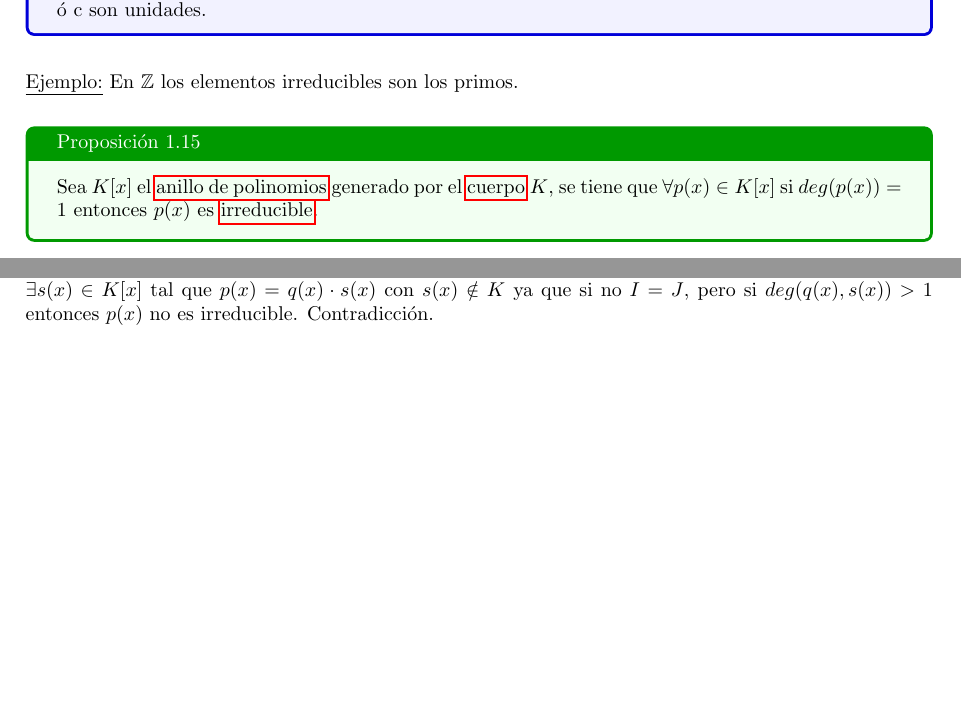
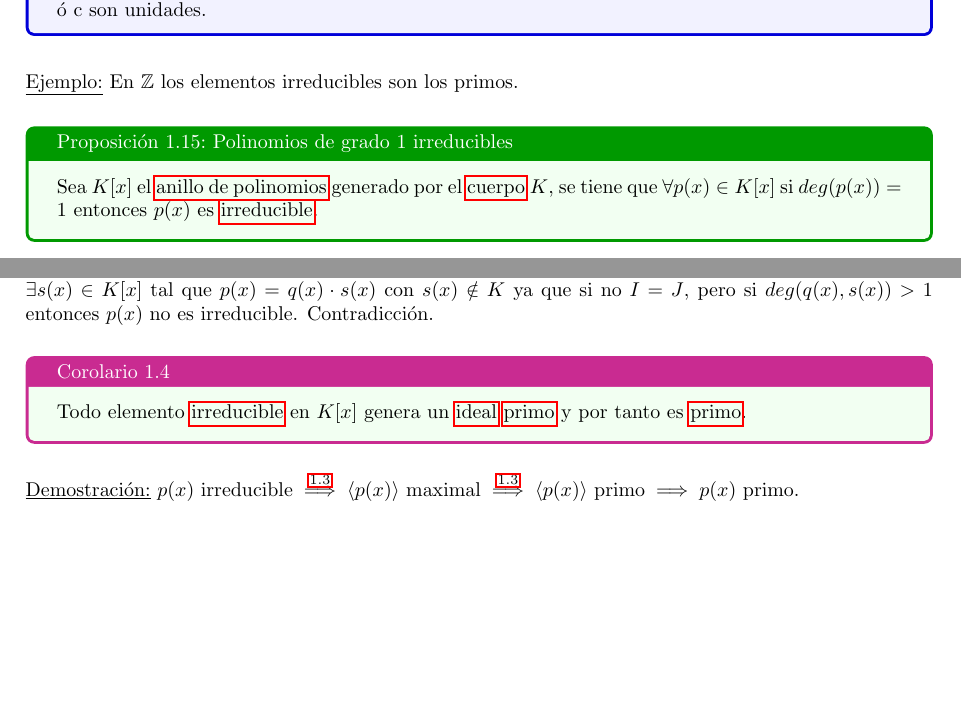
Before and after one commit to charlyg9/Galois, a LaTeX document (Apuntes Galois.tex): two parts of pages 13 and 14 of 14, joined at a grey line, cut so that both start at the same text, the shorter picture padded with empty space. Compiled offline with pdfLaTeX.

Commit message:
Martes 22/09

```diff
--- a/Apuntes Galois.tex
+++ b/Apuntes Galois.tex
@@ -793,7 +793,7 @@ En un \anillo $R$ se dice que un elemento $a$ es \textbf{irreducible} si para $a
 
 \ej En $\Z$ los elementos irreducibles son los primos.
 
-\begin{proposition}{}{grad1_irr}
+\begin{proposition}{Polinomios de grado 1 irreducibles}{grad1_irr}
 Sea $K[x]$ el \hyperref[def:anillopoli]{anillo de polinomios} generado por el \cuerpo $K$, se tiene que $\forall p(x) \in K[x]$ si $deg(p(x)) = 1$ entonces $p(x)$ es \hyperref[def:ele_irr]{irreducible}.
 \end{proposition}
 
@@ -838,4 +840,10 @@ $\Longrightarrow )$ Vamos a comprobarlo por reducción al absurdo. Para ello, su
 
 $\Longleftarrow )$ De nuevo, vamos a probarlo por reducción al absurdo. Empezamos suponiendo que existe un ideal $J$ tal que $I \subsetneq J \subsetneq K[x]$, entonces como $K[x]$ es un \hyperref[def:DIP]{dominio de ideales principales}, existe un polinomio $q(x)$ tal que $J = \langle q(x) \rangle$ y que cumple que $q(x) | p(x),\ q(x) \notin K$ porque $I \subsetneq J$. Por tanto tenemos que $\exists s(x) \in K[x]$ tal que $p(x) = q(x) \cdot s(x)$ con $s(x) \notin K$ ya que si no $I = J$, pero si $deg(q(x), s(x)) > 1$ entonces $p(x)$ no es irreducible. Contradicción.
 
+\begin{corolary}{}{irr_genera_primo}
+Todo elemento \hyperref[def:ele_irr]{irreducible} en $K[x]$ genera un \ideal \hyperref[def:ideal_primo]{primo} y por tanto es \hyperref[def:ele_primo]{primo}.
+\end{corolary}
+
+\demo $p(x) \text{ irreducible} \overset{\ref{theo:ideal_poli_irr}}{\implies} \langle p(x) \rangle \text{ maximal} \overset{\ref{cor:mxl_primo}}{\implies} \langle p(x) \rangle \text{ primo} \implies  p(x)$ primo.
+
 \end{document}
```
Also changed, not shown: Apuntes Galois.pdf, Apuntes Galois.tex (4 more changed lines).
